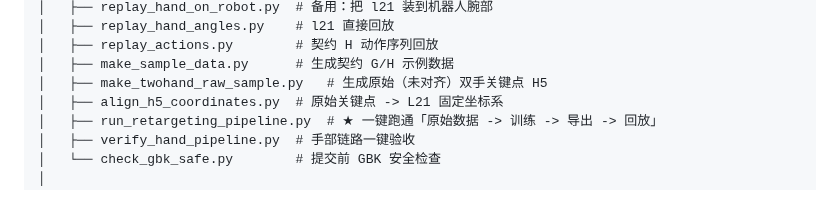
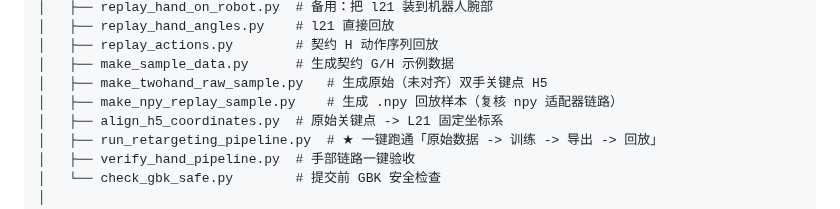
Before and after one commit to Wangxianyu835/teleoperation-system, a Markdown page: README.md, the part around the change. Rendered like a GitHub page.

```diff
--- a/README.md
+++ b/README.md
@@ -99,6 +99,7 @@ simulation_platform/
 │   ├── replay_actions.py        # 契约 H 动作序列回放
 │   ├── make_sample_data.py      # 生成契约 G/H 示例数据
 │   ├── make_twohand_raw_sample.py   # 生成原始（未对齐）双手关键点 H5
+│   ├── make_npy_replay_sample.py    # 生成 .npy 回放样本（复核 npy 适配器链路）
 │   ├── align_h5_coordinates.py  # 原始关键点 -> L21 固定坐标系
 │   ├── run_retargeting_pipeline.py  # ★ 一键跑通「原始数据 -> 训练 -> 导出 -> 回放」
 │   ├── verify_hand_pipeline.py  # 手部链路一键验收
```
Also changed, not shown: docs/PROJECT_CONTEXT.md (+2 -1 lines), docs/RETARGETING_PIPELINE.md (+4 -2 lines).
